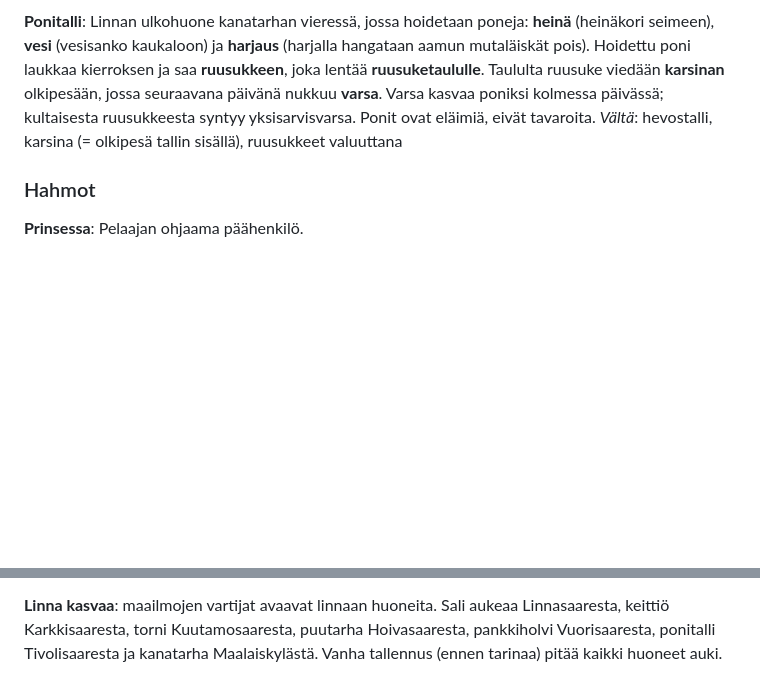
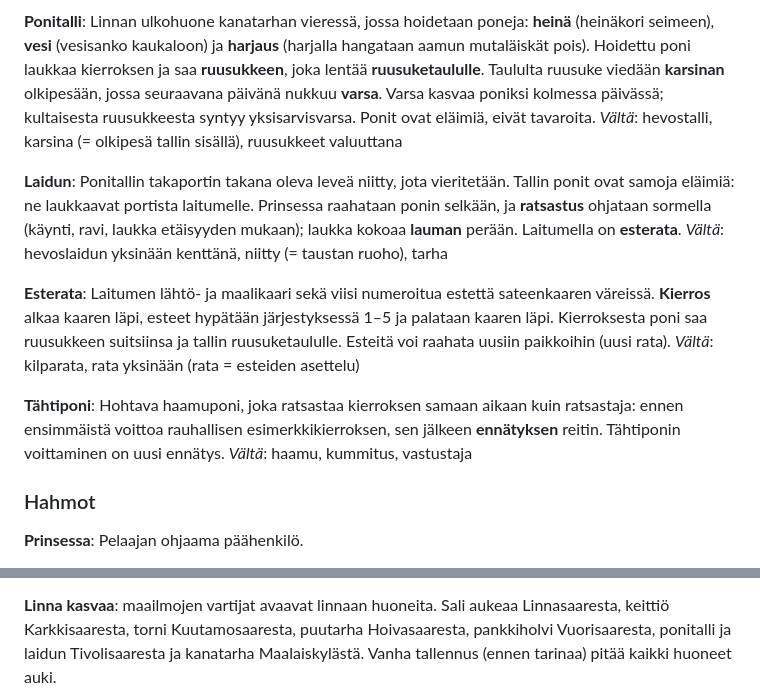
Before and after one commit to anttituomola/vernan-taikapeli, a Markdown page: CONTEXT.md, 2 parts joined by grey strips. Drawn GitHub-style; blank space fills up the shorter version.

```diff
--- a/CONTEXT.md
+++ b/CONTEXT.md
@@ -199,6 +199,26 @@ kasvaa poniksi kolmessa päivässä; kultaisesta ruusukkeesta syntyy
 yksisarvisvarsa. Ponit ovat eläimiä, eivät tavaroita.
 _Vältä_: hevostalli, karsina (= olkipesä tallin sisällä), ruusukkeet valuuttana
 
+**Laidun**:
+Ponitallin takaportin takana oleva leveä niitty, jota vieritetään. Tallin ponit
+ovat samoja eläimiä: ne laukkaavat portista laitumelle. Prinsessa raahataan
+ponin selkään, ja **ratsastus** ohjataan sormella (käynti, ravi, laukka
+etäisyyden mukaan); laukka kokoaa **lauman** perään. Laitumella on **esterata**.
+_Vältä_: hevoslaidun yksinään kenttänä, niitty (= taustan ruoho), tarha
+
+**Esterata**:
+Laitumen lähtö- ja maalikaari sekä viisi numeroitua estettä sateenkaaren
+väreissä. **Kierros** alkaa kaaren läpi, esteet hypätään järjestyksessä 1–5
+ja palataan kaaren läpi. Kierroksesta poni saa ruusukkeen suitsiinsa ja
+tallin ruusuketaululle. Esteitä voi raahata uusiin paikkoihin (uusi rata).
+_Vältä_: kilparata, rata yksinään (rata = esteiden asettelu)
+
+**Tähtiponi**:
+Hohtava haamuponi, joka ratsastaa kierroksen samaan aikaan kuin ratsastaja:
+ennen ensimmäistä voittoa rauhallisen esimerkkikierroksen, sen jälkeen
+**ennätyksen** reitin. Tähtiponin voittaminen on uusi ennätys.
+_Vältä_: haamu, kummitus, vastustaja
+
 ### Hahmot
 
 **Prinsessa**:
@@ -257,6 +277,6 @@ Kaari:
 
 **Linna kasvaa**: maailmojen vartijat avaavat linnaan huoneita. Sali aukeaa
 Linnasaaresta, keittiö Karkkisaaresta, torni Kuutamosaaresta, puutarha
-Hoivasaaresta, pankkiholvi Vuorisaaresta, ponitalli Tivolisaaresta ja
+Hoivasaaresta, pankkiholvi Vuorisaaresta, ponitalli ja laidun Tivolisaaresta ja
 kanatarha Maalaiskylästä. Vanha tallennus (ennen tarinaa) pitää kaikki
 huoneet auki.
```
Also changed, not shown: README.md (+61 -0 lines).
